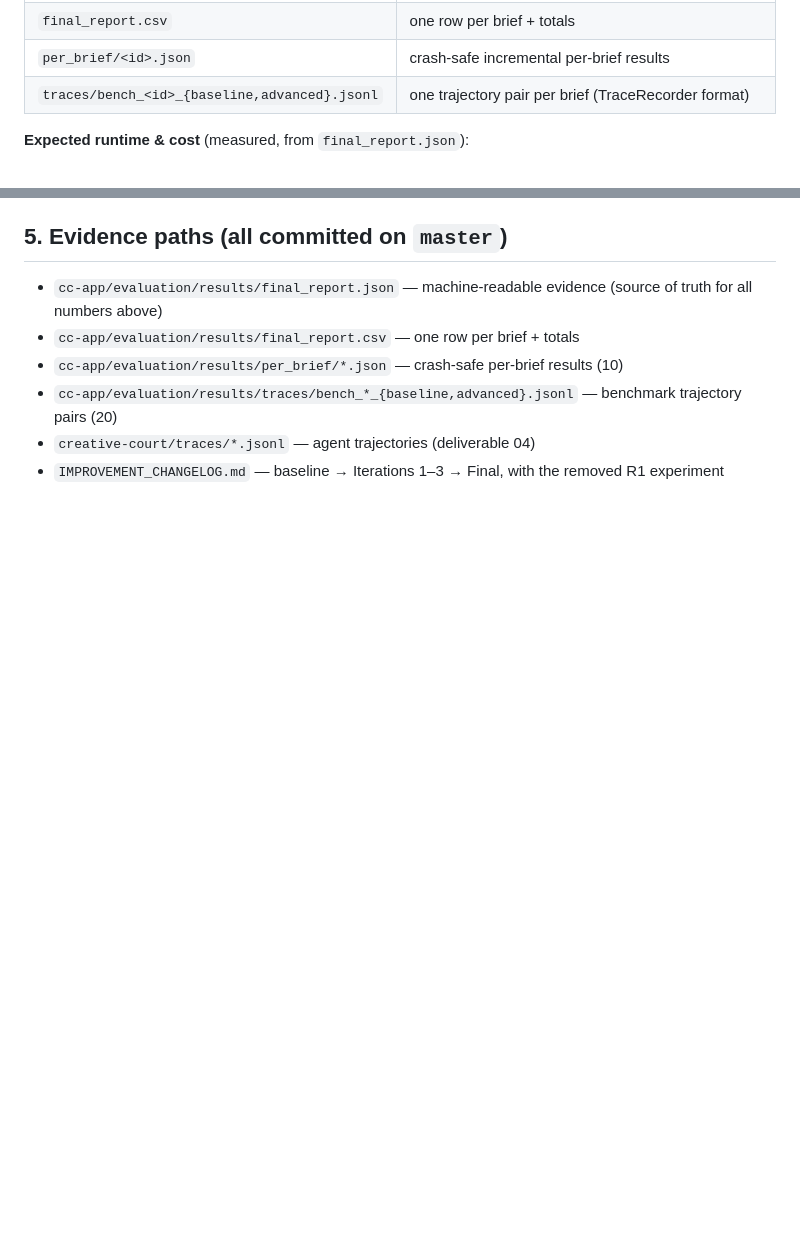
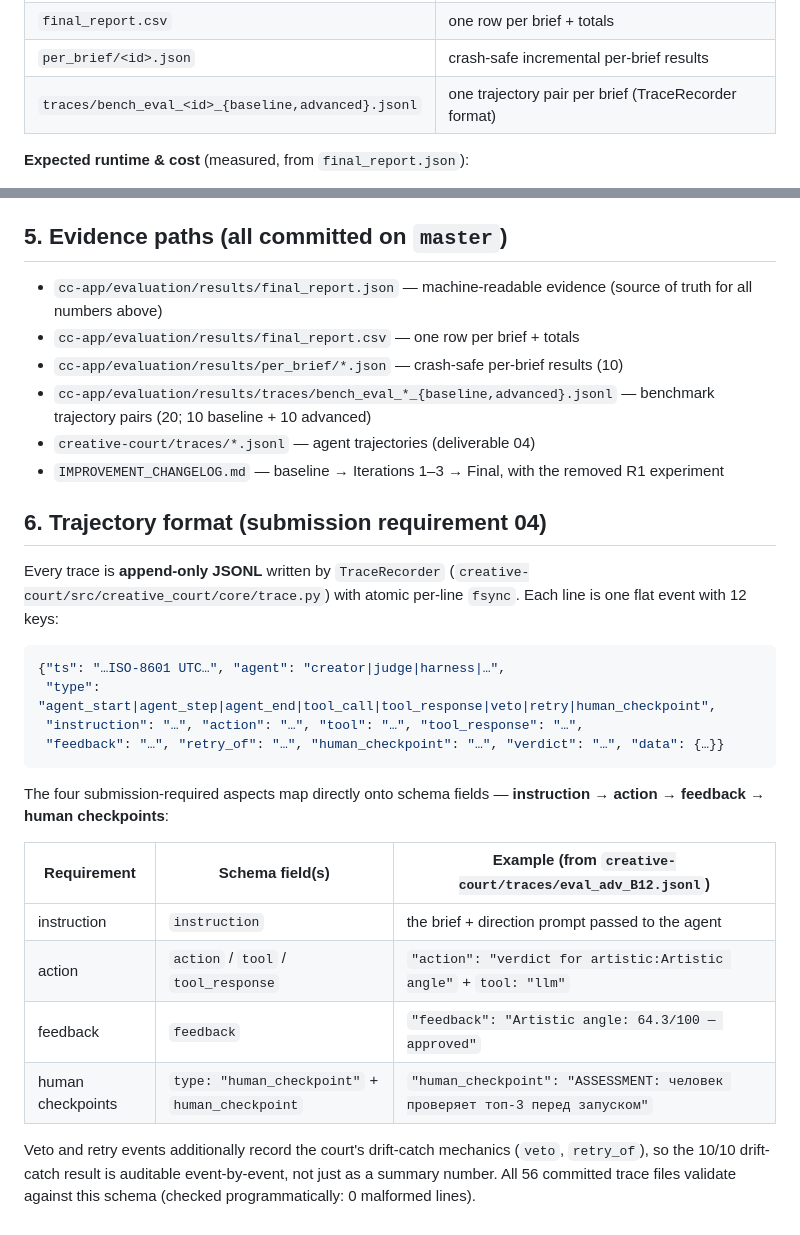
Before and after one commit to indrad3v4/micro1-hackathon, a Markdown page: README.md, 2 parts joined by grey strips. Rendered like a GitHub page; blank space fills up the shorter version.

Commit message:
docs(5.4): trajectories package - literal bench_eval_* pair paths + trace format section (req 04)

````diff
--- a/README.md
+++ b/README.md
@@ -101,7 +101,7 @@ python cc-app/evaluation/run_benchmark.py --fresh
 | `final_report.json` | full machine-readable evidence (meta + summary + per-brief baseline/advanced blocks) |
 | `final_report.csv` | one row per brief + totals |
 | `per_brief/<id>.json` | crash-safe incremental per-brief results |
-| `traces/bench_<id>_{baseline,advanced}.jsonl` | one trajectory pair per brief (TraceRecorder format) |
+| `traces/bench_eval_<id>_{baseline,advanced}.jsonl` | one trajectory pair per brief (TraceRecorder format) |
 
 **Expected runtime & cost** (measured, from `final_report.json`):
 
@@ -154,6 +154,28 @@ From `final_report.json` → `meta.interpretation_notes`:
 - `cc-app/evaluation/results/final_report.json` — machine-readable evidence (source of truth for all numbers above)
 - `cc-app/evaluation/results/final_report.csv` — one row per brief + totals
 - `cc-app/evaluation/results/per_brief/*.json` — crash-safe per-brief results (10)
-- `cc-app/evaluation/results/traces/bench_*_{baseline,advanced}.jsonl` — benchmark trajectory pairs (20)
+- `cc-app/evaluation/results/traces/bench_eval_*_{baseline,advanced}.jsonl` — benchmark trajectory pairs (20; 10 baseline + 10 advanced)
 - `creative-court/traces/*.jsonl` — agent trajectories (deliverable 04)
 - `IMPROVEMENT_CHANGELOG.md` — baseline → Iterations 1–3 → Final, with the removed R1 experiment
+
+## 6. Trajectory format (submission requirement 04)
+
+Every trace is **append-only JSONL** written by `TraceRecorder` (`creative-court/src/creative_court/core/trace.py`) with atomic per-line `fsync`. Each line is one flat event with 12 keys:
+
+```jsonc
+{"ts": "…ISO-8601 UTC…", "agent": "creator|judge|harness|…",
+ "type": "agent_start|agent_step|agent_end|tool_call|tool_response|veto|retry|human_checkpoint",
+ "instruction": "…", "action": "…", "tool": "…", "tool_response": "…",
+ "feedback": "…", "retry_of": "…", "human_checkpoint": "…", "verdict": "…", "data": {…}}
+```
+
+The four submission-required aspects map directly onto schema fields — **instruction → action → feedback → human checkpoints**:
+
+| Requirement | Schema field(s) | Example (from `creative-court/traces/eval_adv_B12.jsonl`) |
+|---|---|---|
+| instruction | `instruction` | the brief + direction prompt passed to the agent |
+| action | `action` / `tool` / `tool_response` | `"action": "verdict for artistic:Artistic angle"` + `tool: "llm"` |
+| feedback | `feedback` | `"feedback": "Artistic angle: 64.3/100 — approved"` |
+| human checkpoints | `type: "human_checkpoint"` + `human_checkpoint` | `"human_checkpoint": "ASSESSMENT: человек проверяет топ-3 перед запуском"` |
+
+Veto and retry events additionally record the court's drift-catch mechanics (`veto`, `retry_of`), so the 10/10 drift-catch result is auditable event-by-event, not just as a summary number. All 56 committed trace files validate against this schema (checked programmatically: 0 malformed lines).
````
